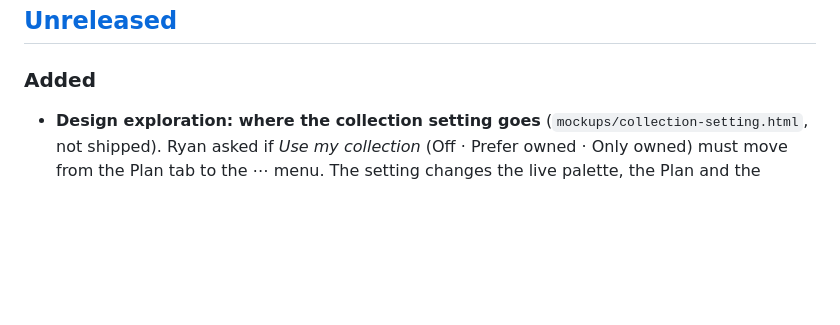
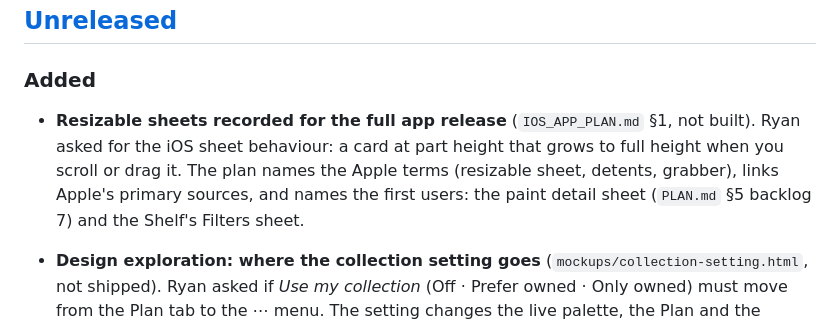
Before and after one commit to ryanmette/miniature_palette_studio, a Markdown page: CHANGELOG.md, the part around the change. Rendered like a GitHub page; blank space fills up the shorter version.

```diff
--- a/CHANGELOG.md
+++ b/CHANGELOG.md
@@ -6,6 +6,10 @@ this project adheres to [Semantic Versioning](https://semver.org/spec/v2.0.0.htm
 
 ## [Unreleased]
 ### Added
+- **Resizable sheets recorded for the full app release** (`IOS_APP_PLAN.md` §1, not built). Ryan asked
+  for the iOS sheet behaviour: a card at part height that grows to full height when you scroll or drag it.
+  The plan names the Apple terms (resizable sheet, detents, grabber), links Apple's primary sources, and
+  names the first users: the paint detail sheet (`PLAN.md` §5 backlog 7) and the Shelf's Filters sheet.
 - **Design exploration: where the collection setting goes** (`mockups/collection-setting.html`, not
   shipped). Ryan asked if *Use my collection* (Off · Prefer owned · Only owned) must move from the Plan
   tab to the ⋯ menu. The setting changes the live palette, the Plan and the Accessibility swap, but its
```
Also changed, not shown: docs/IOS_APP_PLAN.md (+12 -0 lines), docs/PLAN.md (+2 -0 lines).
